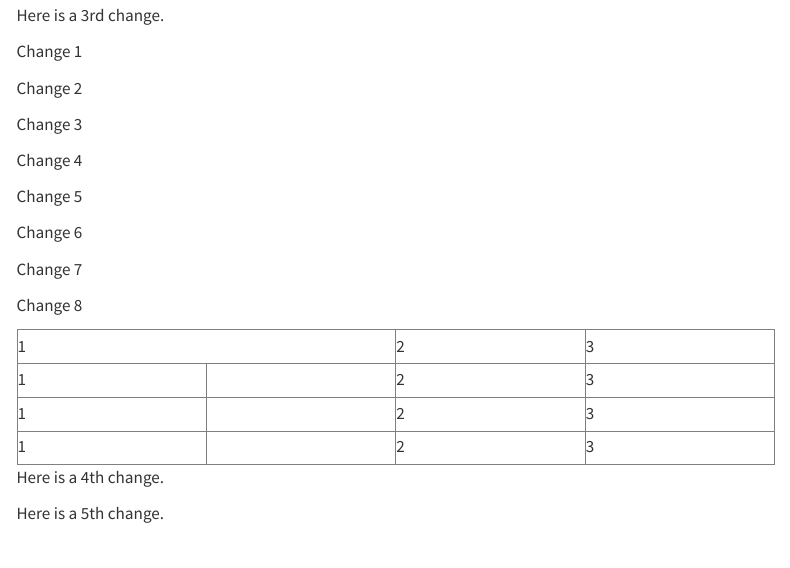
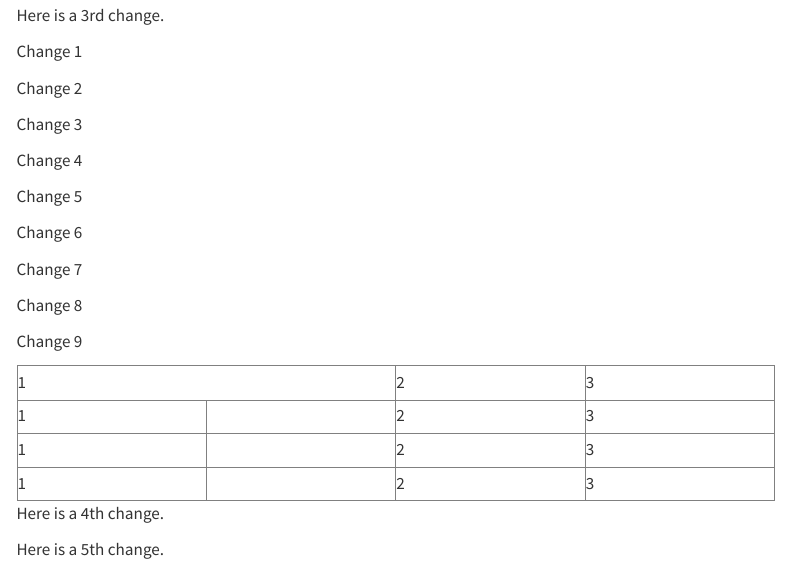
Before and after one commit to NYSIPM/cornell-ipm-guidelines-demo, a Quarto document (publications/tree-fruit/1-2-mac-muncher-applemunchus-voracious.qmd): the page in a window 1100 px wide, from 330 px down. Rendered offline with R 4.5, knitr and Pandoc in place of Quarto, with nearby package versions; menus at the side of the page are left out.

Commit message:
Update New Section “1-2-mac-muncher-applemunchus-voracious”

````diff
--- a/publications/tree-fruit/1-2-mac-muncher-applemunchus-voracious.qmd
+++ b/publications/tree-fruit/1-2-mac-muncher-applemunchus-voracious.qmd
@@ -24,6 +24,8 @@ Change 6
 Change 7
 
 Change 8
+
+Change 9
 
 ```{=html}
 <table style="border-collapse: collapse; width: 100%; height: 133.5px;" border="1"><colgroup><col style="width: 25%;"><col style="width: 25%;"><col style="width: 25%;"><col style="width: 25%;"></colgroup>
````
